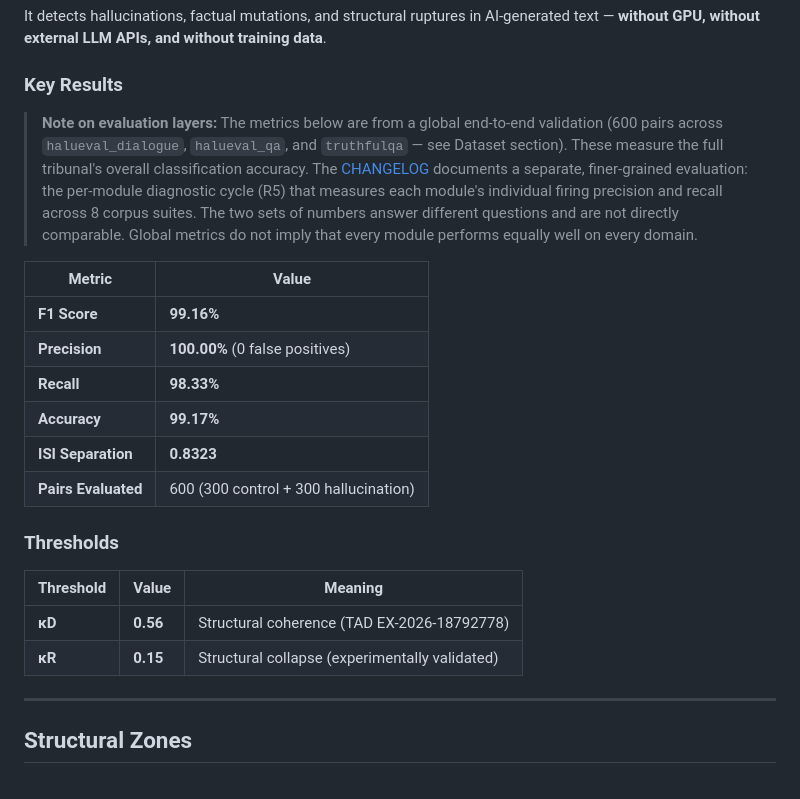
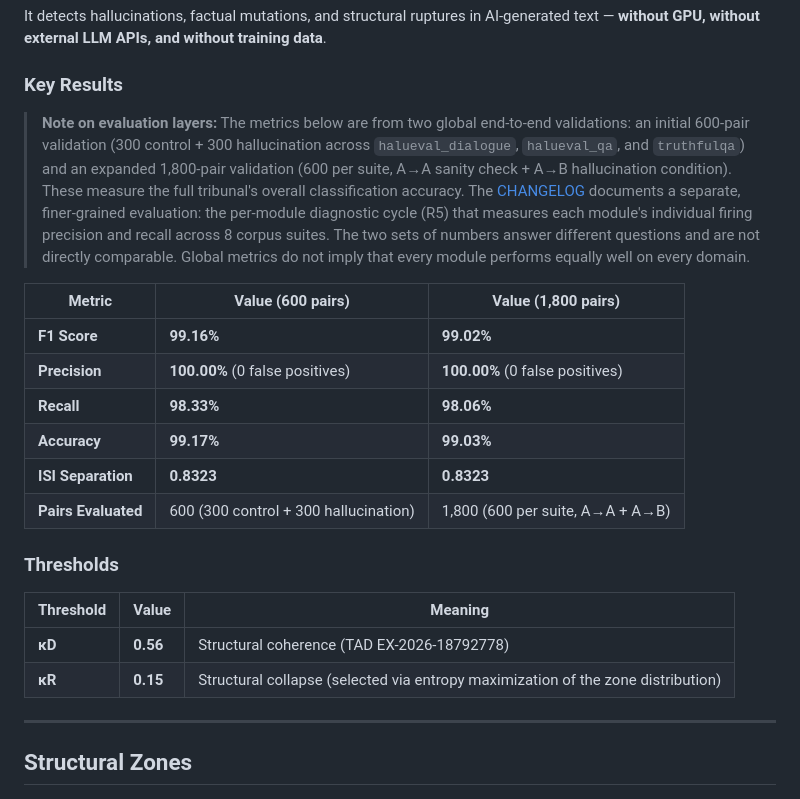
Before and after one commit to Leesintheblindmonk1999/sas-multimetric-tribunal, a Markdown page: README.md, the part around the change. Drawn GitHub-style.

Commit message:
docs(readme): add expanded 1,800-pair validation, fix kappa_R narrative, clarify two evaluation layers

```diff
--- a/README.md
+++ b/README.md
@@ -17,10 +17,12 @@ It detects hallucinations, factual mutations, and structural ruptures in AI-gene
 
 ### Key Results
 
-> **Note on evaluation layers:** The metrics below are from a global
-> end-to-end validation (600 pairs across `halueval_dialogue`,
-> `halueval_qa`, and `truthfulqa` — see Dataset section). These
-> measure the full tribunal's overall classification accuracy. The
+> **Note on evaluation layers:** The metrics below are from two global
+> end-to-end validations: an initial 600-pair validation (300 control +
+> 300 hallucination across `halueval_dialogue`, `halueval_qa`, and
+> `truthfulqa`) and an expanded 1,800-pair validation (600 per suite,
+> A→A sanity check + A→B hallucination condition). These measure the
+> full tribunal's overall classification accuracy. The
 > [CHANGELOG](CHANGELOG.md) documents a separate, finer-grained
 > evaluation: the per-module diagnostic cycle (R5) that measures each
 > module's individual firing precision and recall across 8 corpus
@@ -28,21 +30,21 @@ It detects hallucinations, factual mutations, and structural ruptures in AI-gene
 > not directly comparable. Global metrics do not imply that every
 > module performs equally well on every domain.
 
-| Metric | Value |
-|--------|-------|
-| **F1 Score** | **99.16%** |
-| **Precision** | **100.00%** (0 false positives) |
-| **Recall** | **98.33%** |
-| **Accuracy** | **99.17%** |
-| **ISI Separation** | **0.8323** |
-| **Pairs Evaluated** | 600 (300 control + 300 hallucination) |
+| Metric | Value (600 pairs) | Value (1,800 pairs) |
+|--------|-------------------|---------------------|
+| **F1 Score** | **99.16%** | **99.02%** |
+| **Precision** | **100.00%** (0 false positives) | **100.00%** (0 false positives) |
+| **Recall** | **98.33%** | **98.06%** |
+| **Accuracy** | **99.17%** | **99.03%** |
+| **ISI Separation** | **0.8323** | **0.8323** |
+| **Pairs Evaluated** | 600 (300 control + 300 hallucination) | 1,800 (600 per suite, A→A + A→B) |
 
 ### Thresholds
 
 | Threshold | Value | Meaning |
 |-----------|-------|---------|
 | **κD** | **0.56** | Structural coherence (TAD EX-2026-18792778) |
-| **κR** | **0.15** | Structural collapse (experimentally validated) |
+| **κR** | **0.15** | Structural collapse (selected via entropy maximization of the zone distribution) |
 
 ---
 
```
